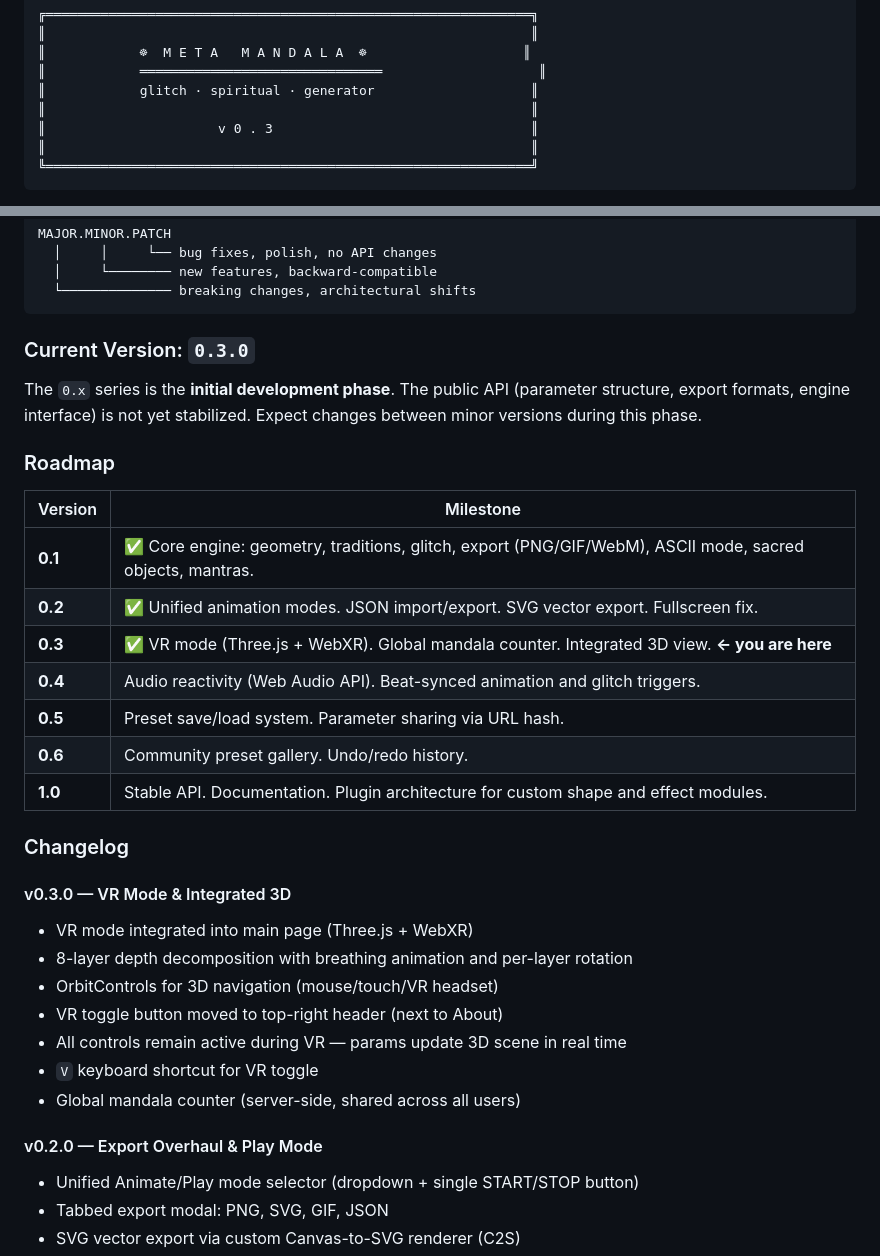
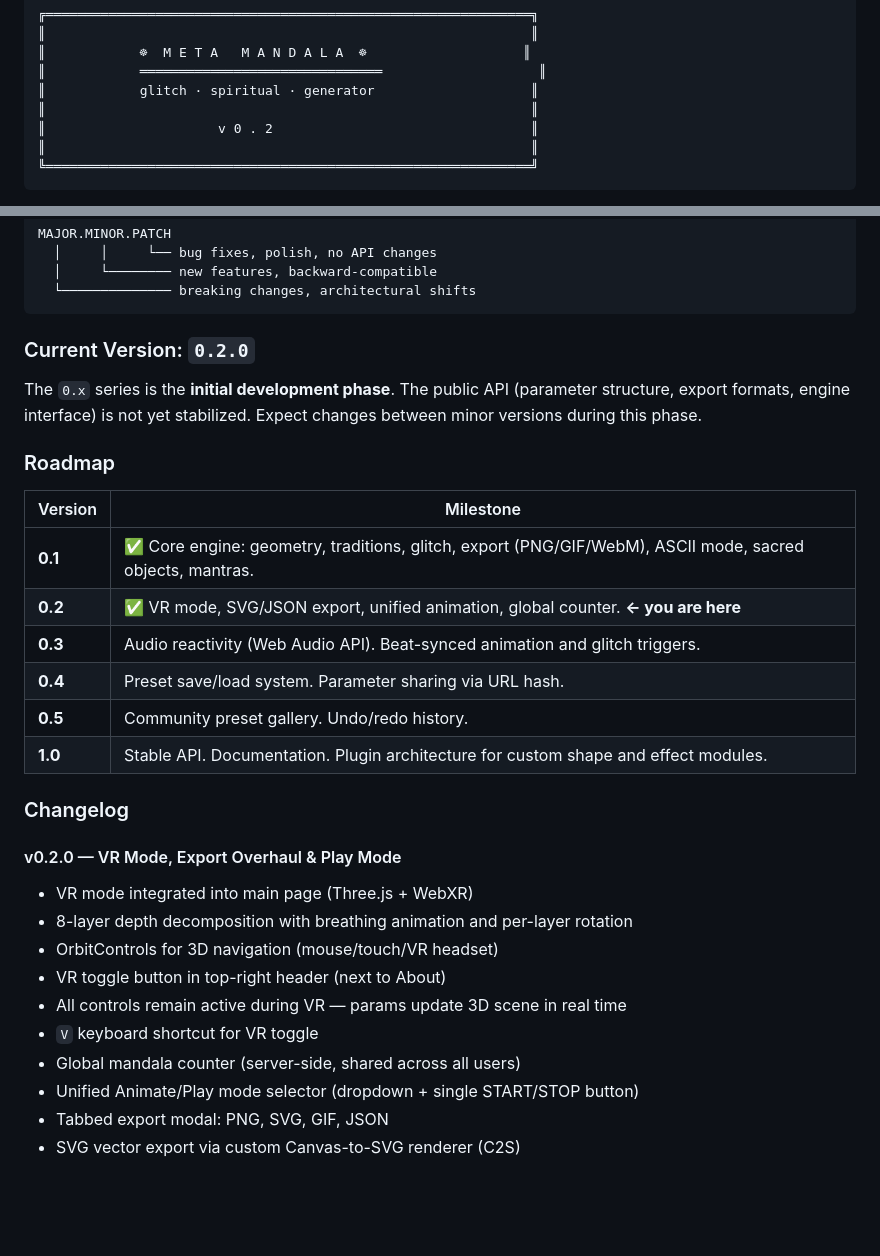
Before and after one commit to g3osha/META_MANDALA, a Markdown page: README.md, 2 parts joined by grey strips. Drawn GitHub-style; blank space fills up the shorter version.

Commit message:
docs: merge v0.2/v0.3 into single v0.2.0 release
Made-with: Cursor

````diff
--- a/README.md
+++ b/README.md
@@ -5,7 +5,7 @@
 ║            ═══════════════════════════════                    ║
 ║            glitch · spiritual · generator                    ║
 ║                                                              ║
-║                      v 0 . 3                                 ║
+║                      v 0 . 2                                 ║
 ║                                                              ║
 ╚══════════════════════════════════════════════════════════════╝
 ```
@@ -203,7 +203,7 @@ MAJOR.MINOR.PATCH
   └────────────── breaking changes, architectural shifts
 ```
 
-### Current Version: `0.3.0`
+### Current Version: `0.2.0`
 
 The `0.x` series is the **initial development phase**. The public API (parameter structure,
 export formats, engine interface) is not yet stabilized. Expect changes between minor
@@ -214,27 +214,23 @@ versions during this phase.
 | Version | Milestone |
 |---|---|
 | **0.1** | ✅ Core engine: geometry, traditions, glitch, export (PNG/GIF/WebM), ASCII mode, sacred objects, mantras. |
-| **0.2** | ✅ Unified animation modes. JSON import/export. SVG vector export. Fullscreen fix. |
-| **0.3** | ✅ VR mode (Three.js + WebXR). Global mandala counter. Integrated 3D view. **← you are here** |
-| **0.4** | Audio reactivity (Web Audio API). Beat-synced animation and glitch triggers. |
-| **0.5** | Preset save/load system. Parameter sharing via URL hash. |
-| **0.6** | Community preset gallery. Undo/redo history. |
+| **0.2** | ✅ VR mode, SVG/JSON export, unified animation, global counter. **← you are here** |
+| **0.3** | Audio reactivity (Web Audio API). Beat-synced animation and glitch triggers. |
+| **0.4** | Preset save/load system. Parameter sharing via URL hash. |
+| **0.5** | Community preset gallery. Undo/redo history. |
 | **1.0** | Stable API. Documentation. Plugin architecture for custom shape and effect modules. |
 
 ### Changelog
 
-#### v0.3.0 — VR Mode & Integrated 3D
+#### v0.2.0 — VR Mode, Export Overhaul & Play Mode
 
 - VR mode integrated into main page (Three.js + WebXR)
 - 8-layer depth decomposition with breathing animation and per-layer rotation
 - OrbitControls for 3D navigation (mouse/touch/VR headset)
-- VR toggle button moved to top-right header (next to About)
+- VR toggle button in top-right header (next to About)
 - All controls remain active during VR — params update 3D scene in real time
 - `V` keyboard shortcut for VR toggle
 - Global mandala counter (server-side, shared across all users)
-
-#### v0.2.0 — Export Overhaul & Play Mode
-
 - Unified Animate/Play mode selector (dropdown + single START/STOP button)
 - Tabbed export modal: PNG, SVG, GIF, JSON
 - SVG vector export via custom Canvas-to-SVG renderer (C2S)
````
